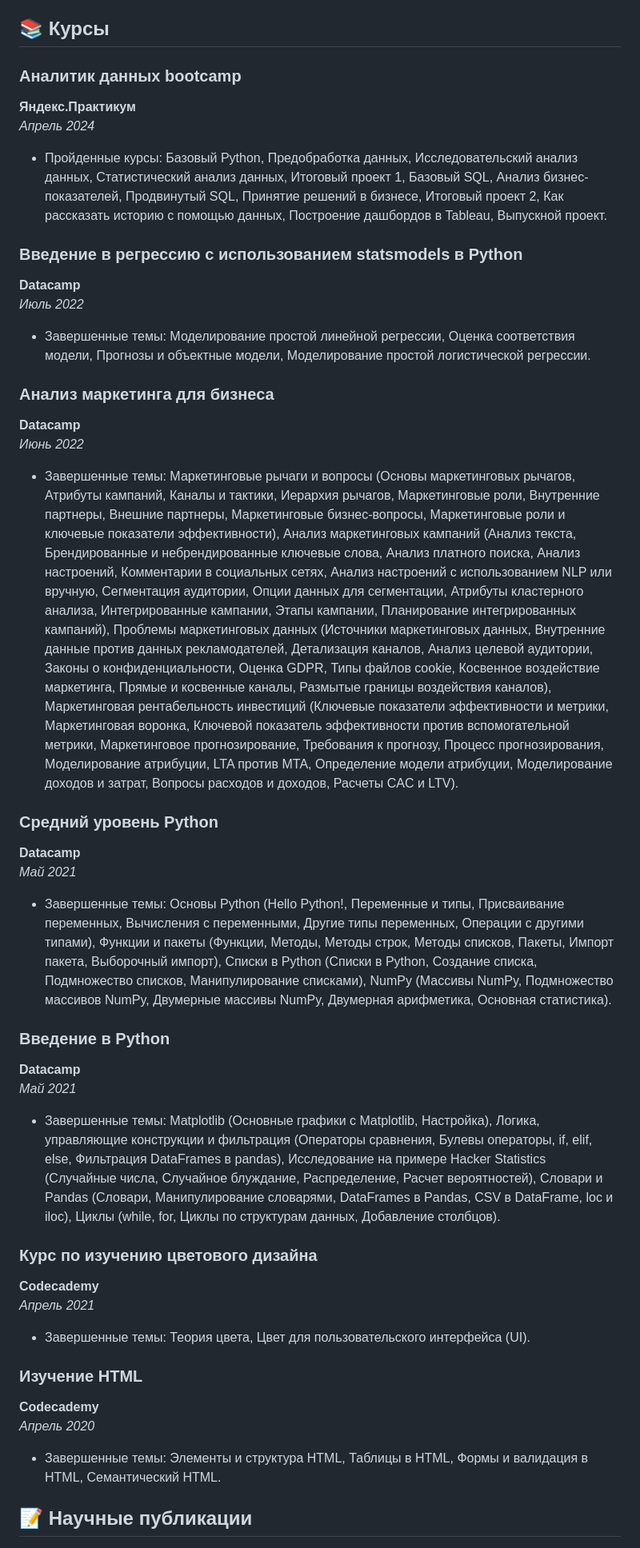
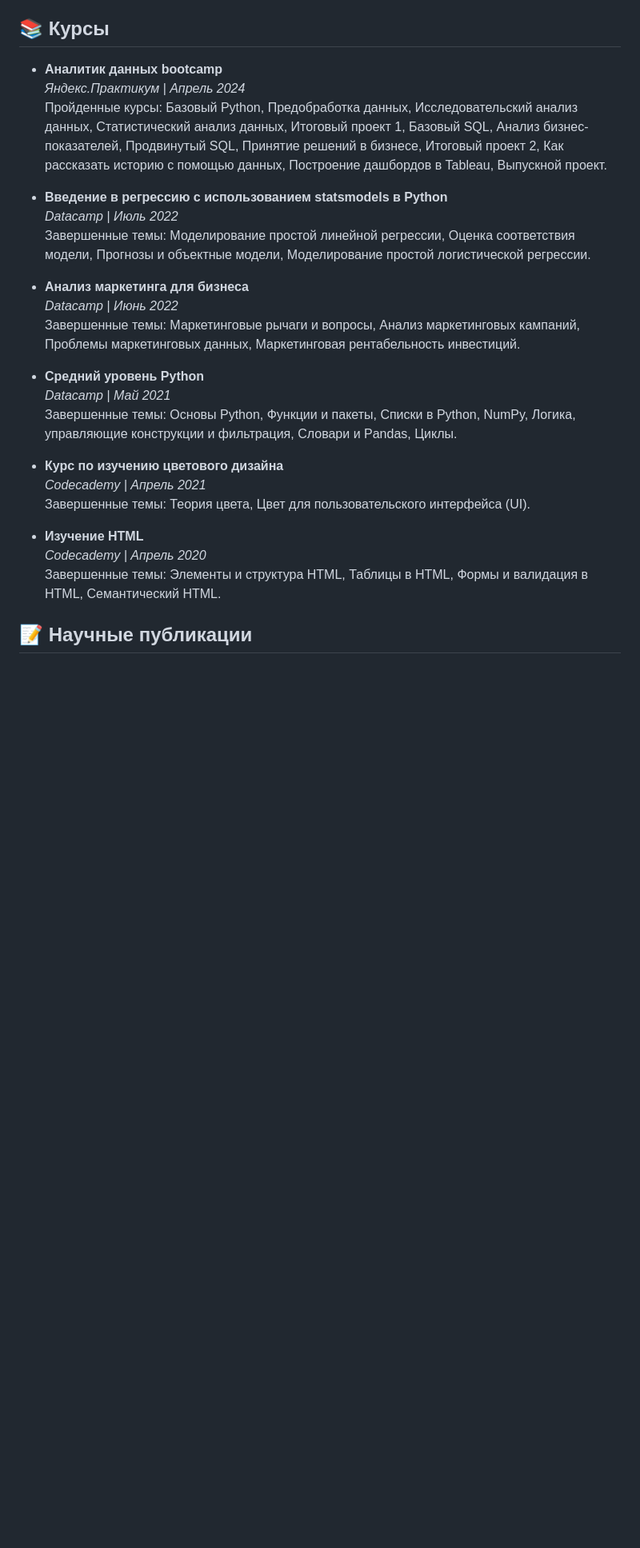
Before and after one commit to barrasekaterina/barrasekaterina, a Markdown page: README.md, the part around the change printed below. Shown: that part at 80% size. Drawn GitHub-style; blank space fills up the shorter version.

```diff
--- a/README.md
+++ b/README.md
@@ -79,40 +71,29 @@
 
 ## 📚 Курсы
 
-### Аналитик данных bootcamp
-**Яндекс.Практикум**
-*Апрель 2024*
-- Пройденные курсы: Базовый Python, Предобработка данных, Исследовательский анализ данных, Статистический анализ данных, Итоговый проект 1, Базовый SQL, Анализ бизнес-показателей, Продвинутый SQL, Принятие решений в бизнесе, Итоговый проект 2, Как рассказать историю с помощью данных, Построение дашбордов в Tableau, Выпускной проект.
+- **Аналитик данных bootcamp**
+  *Яндекс.Практикум | Апрель 2024*
+  Пройденные курсы: Базовый Python, Предобработка данных, Исследовательский анализ данных, Статистический анализ данных, Итоговый проект 1, Базовый SQL, Анализ бизнес-показателей, Продвинутый SQL, Принятие решений в бизнесе, Итоговый проект 2, Как рассказать историю с помощью данных, Построение дашбордов в Tableau, Выпускной проект.
 
-### Введение в регрессию с использованием statsmodels в Python
-**Datacamp**
-*Июль 2022*
-- Завершенные темы: Моделирование простой линейной регрессии, Оценка соответствия модели, Прогнозы и объектные модели, Моделирование простой логистической регрессии.
+- **Введение в регрессию с использованием statsmodels в Python**
+  *Datacamp | Июль 2022*
+  Завершенные темы: Моделирование простой линейной регрессии, Оценка соответствия модели, Прогнозы и объектные модели, Моделирование простой логистической регрессии.
 
-### Анализ маркетинга для бизнеса
-**Datacamp**
-*Июнь 2022*
-- Завершенные темы: Маркетинговые рычаги и вопросы (Основы маркетинговых рычагов, Атрибуты кампаний, Каналы и тактики, Иерархия рычагов, Маркетинговые роли, Внутренние партнеры, Внешние партнеры, Маркетинговые бизнес-вопросы, Маркетинговые роли и ключевые показатели эффективности), Анализ маркетинговых кампаний (Анализ текста, Брендированные и небрендированные ключевые слова, Анализ платного поиска, Анализ настроений, Комментарии в социальных сетях, Анализ настроений с использованием NLP или вручную, Сегментация аудитории, Опции данных для сегментации, Атрибуты кластерного анализа, Интегрированные кампании, Этапы кампании, Планирование интегрированных кампаний), Проблемы маркетинговых данных (Источники маркетинговых данных, Внутренние данные против данных рекламодателей, Детализация каналов, Анализ целевой аудитории, Законы о конфиденциальности, Оценка GDPR, Типы файлов cookie, Косвенное воздействие маркетинга, Прямые и косвенные каналы, Размытые границы воздействия каналов), Маркетинговая рентабельность инвестиций (Ключевые показатели эффективности и метрики, Маркетинговая воронка, Ключевой показатель эффективности против вспомогательной метрики, Маркетинговое прогнозирование, Требования к прогнозу, Процесс прогнозирования, Моделирование атрибуции, LTA против MTA, Определение модели атрибуции, Моделирование доходов и затрат, Вопросы расходов и доходов, Расчеты CAC и LTV).
+- **Анализ маркетинга для бизнеса**
+  *Datacamp | Июнь 2022*
+  Завершенные темы: Маркетинговые рычаги и вопросы, Анализ маркетинговых кампаний, Проблемы маркетинговых данных, Маркетинговая рентабельность инвестиций.
 
-### Средний уровень Python
-**Datacamp**
-*Май 2021*
-- Завершенные темы: Основы Python (Hello Python!, Переменные и типы, Присваивание переменных, Вычисления с переменными, Другие типы переменных, Операции с другими типами), Функции и пакеты (Функции, Методы, Методы строк, Методы списков, Пакеты, Импорт пакета, Выборочный импорт), Списки в Python (Списки в Python, Создание списка, Подмножество списков, Манипулирование списками), NumPy (Массивы NumPy, Подмножество массивов NumPy, Двумерные массивы NumPy, Двумерная арифметика, Основная статистика).
+- **Средний уровень Python**
+  *Datacamp | Май 2021*
+  Завершенные темы: Основы Python, Функции и пакеты, Списки в Python, NumPy, Логика, управляющие конструкции и фильтрация, Словари и Pandas, Циклы.
 
-### Введение в Python
-**Datacamp**
-*Май 2021*
-- Завершенные темы: Matplotlib (Основные графики с Matplotlib, Настройка), Логика, управляющие конструкции и фильтрация (Операторы сравнения, Булевы операторы, if, elif, else, Фильтрация DataFrames в pandas), Исследование на примере Hacker Statistics (Случайные числа, Случайное блуждание, Распределение, Расчет вероятностей), Словари и Pandas (Словари, Манипулирование словарями, DataFrames в Pandas, CSV в DataFrame, loc и iloc), Циклы (while, for, Циклы по структурам данных, Добавление столбцов).
+- **Курс по изучению цветового дизайна**
+  *Codecademy | Апрель 2021*
+  Завершенные темы: Теория цвета, Цвет для пользовательского интерфейса (UI).
 
-### Курс по изучению цветового дизайна
-**Codecademy**
-*Апрель 2021*
-- Завершенные темы: Теория цвета, Цвет для пользовательского интерфейса (UI).
-
-### Изучение HTML
-**Codecademy**
-*Апрель 2020*
-- Завершенные темы: Элементы и структура HTML, Таблицы в HTML, Формы и валидация в HTML, Семантический HTML.
+- **Изучение HTML**
+  *Codecademy | Апрель 2020*
+  Завершенные темы: Элементы и структура HTML, Таблицы в HTML, Формы и валидация в HTML, Семантический HTML.
 
 ## 📝 Научные публикации
 
```
Also changed, not shown: other parts of README.md (+5 -13 lines).
